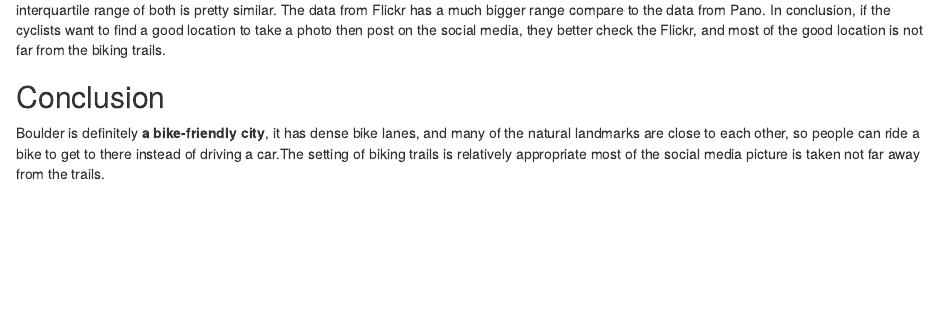
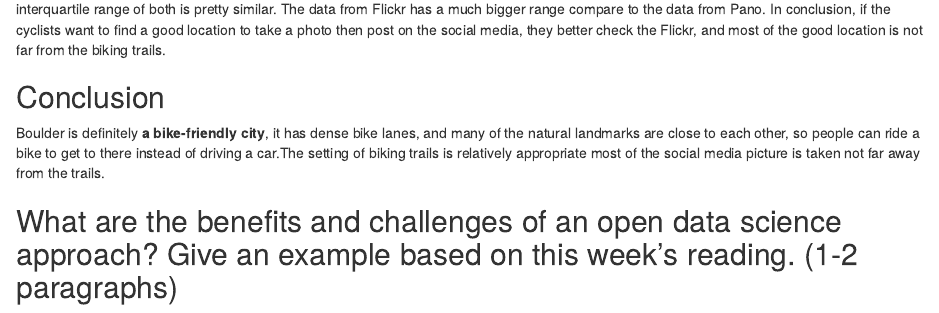
Before and after one commit to Zhyzhang1998/EAS-501-Boulder, an R Markdown document (11.Rmd): the page in a window 1100 px wide, from 2050 px down before the commit and from 2170 px down after it, so that both start at the same text. Rendered offline with R 4.5, knitr and Pandoc, with nearby package versions; some code elsewhere in the file could not run offline.

Commit message:
Update 11.Rmd

```diff
--- a/11.Rmd
+++ b/11.Rmd
@@ -91,3 +92,7 @@ The middle value of the distance from biking trails to the location of social me
 ## Conclusion
 
 Boulder is definitely **a bike-friendly city**, it has dense bike lanes, and many of the natural landmarks are close to each other, so people can ride a bike to get to there instead of driving a car.The setting of biking trails is relatively appropriate most of the social media picture is taken not far away from the trails.
+
+
+
+## What are the benefits and challenges of an open data science approach? Give an example based on this week's reading. (1-2 paragraphs)
```
Also changed, not shown: 11.Rmd (1 more changed lines).
